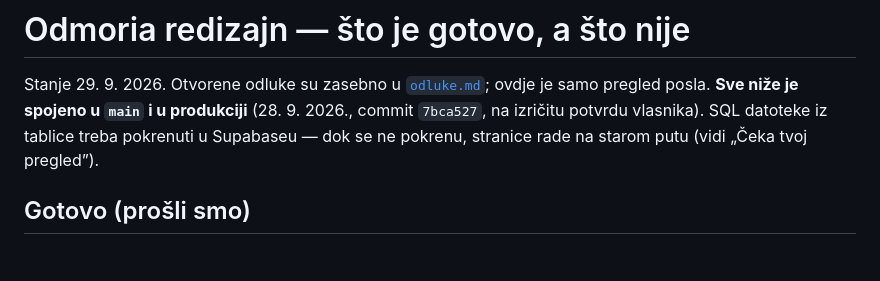
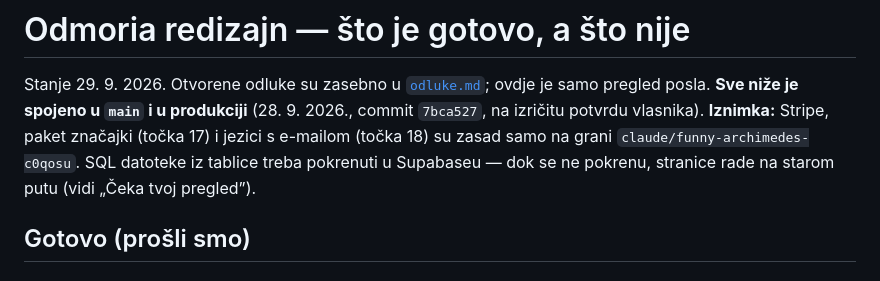
Before and after one commit to gzfbgprzt6-ui/guestflow, a Markdown page: docs/napredak.md, the part around the change. Rendered like a GitHub page.

Commit message:
Napredak: što je samo na grani
Co-Authored-By: Claude Opus 5.5 <noreply@anthropic.com>
Claude-Session: https://claude.ai/code/session_01LZRHpEhoLJ5bxcnfDw6Yvh

```diff
--- a/docs/napredak.md
+++ b/docs/napredak.md
@@ -2,7 +2,7 @@
 
 Stanje 29. 9. 2026. Otvorene odluke su zasebno u [`odluke.md`](odluke.md); ovdje
 je samo pregled posla. **Sve niže je spojeno u `main` i u produkciji**
-(28. 9. 2026., commit `7bca527`, na izričitu potvrdu vlasnika). SQL datoteke
+(28. 9. 2026., commit `7bca527`, na izričitu potvrdu vlasnika). **Iznimka:** Stripe, paket značajki (točka 17) i jezici s e-mailom (točka 18) su zasad samo na grani `claude/funny-archimedes-c0qosu`. SQL datoteke
 iz tablice treba pokrenuti u Supabaseu — dok se ne pokrenu, stranice rade na
 starom putu (vidi „Čeka tvoj pregled”).
 
```
